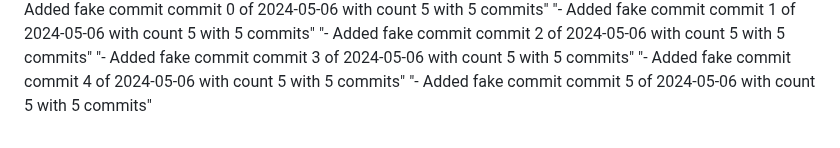
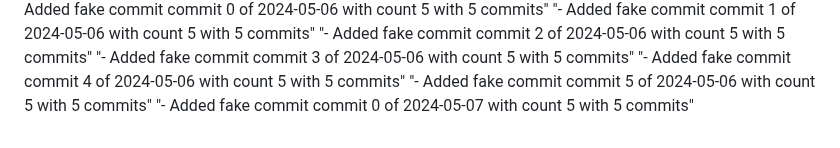
Before and after one commit to hoangquan2311/maicrap, a Markdown page: README.md, the part around the change. Drawn GitHub-style.

Commit message:
commit 0 of 2024-05-07 with count 5

```diff
--- a/README.md
+++ b/README.md
@@ -237,3 +237,4 @@ Minecraft HTML/CSS static web
 "- Added fake commit commit 3 of 2024-05-06 with count 5 with 5 commits"
 "- Added fake commit commit 4 of 2024-05-06 with count 5 with 5 commits"
 "- Added fake commit commit 5 of 2024-05-06 with count 5 with 5 commits"
+"- Added fake commit commit 0 of 2024-05-07 with count 5 with 5 commits"
```
